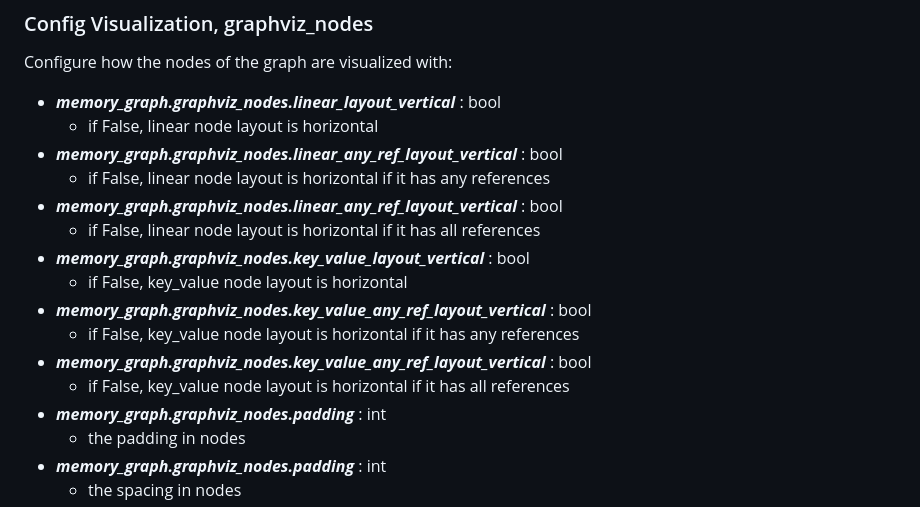
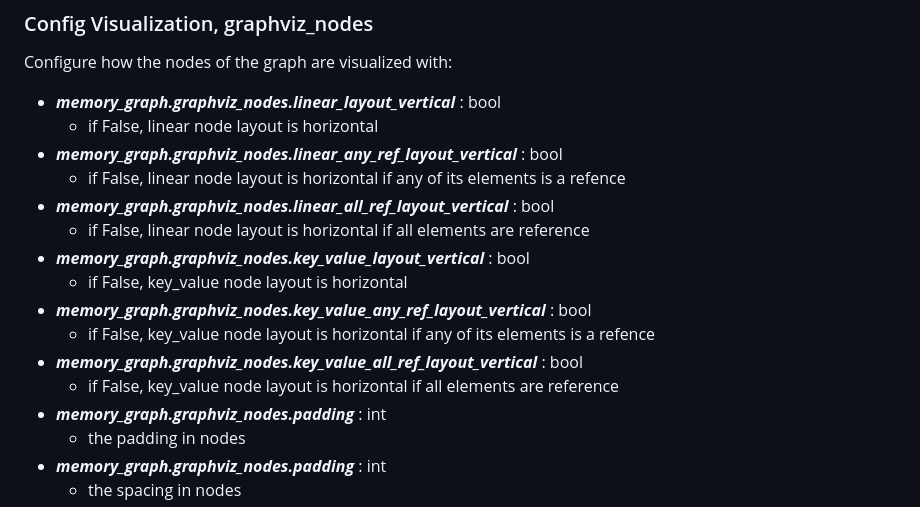
Before and after one commit to bterwijn/memory_graph, a Markdown page: README.md, the part around the change. Rendered like a GitHub page.

Commit message:
REAMDE fixes

```diff
--- a/README.md
+++ b/README.md
@@ -81,15 +81,15 @@ Configure how the nodes of the graph are visualized with:
 - ***memory_graph.graphviz_nodes.linear_layout_vertical*** : bool
   - if False, linear node layout is horizontal
 - ***memory_graph.graphviz_nodes.linear_any_ref_layout_vertical*** : bool
-  - if False, linear node layout is horizontal if it has any references
-- ***memory_graph.graphviz_nodes.linear_any_ref_layout_vertical*** : bool
-  - if False, linear node layout is horizontal if it has all references
+  - if False, linear node layout is horizontal if any of its elements is a refence
+- ***memory_graph.graphviz_nodes.linear_all_ref_layout_vertical*** : bool
+  - if False, linear node layout is horizontal if all elements are reference
 - ***memory_graph.graphviz_nodes.key_value_layout_vertical*** : bool
   - if False, key_value node layout is horizontal
 - ***memory_graph.graphviz_nodes.key_value_any_ref_layout_vertical*** : bool
-  - if False, key_value node layout is horizontal if it has any references
-- ***memory_graph.graphviz_nodes.key_value_any_ref_layout_vertical*** : bool
-  - if False, key_value node layout is horizontal if it has all references
+  - if False, key_value node layout is horizontal if any of its elements is a refence
+- ***memory_graph.graphviz_nodes.key_value_all_ref_layout_vertical*** : bool
+  - if False, key_value node layout is horizontal if all elements are reference
 - ***memory_graph.graphviz_nodes.padding*** : int
   - the padding in nodes
 - ***memory_graph.graphviz_nodes.padding*** : int
```
